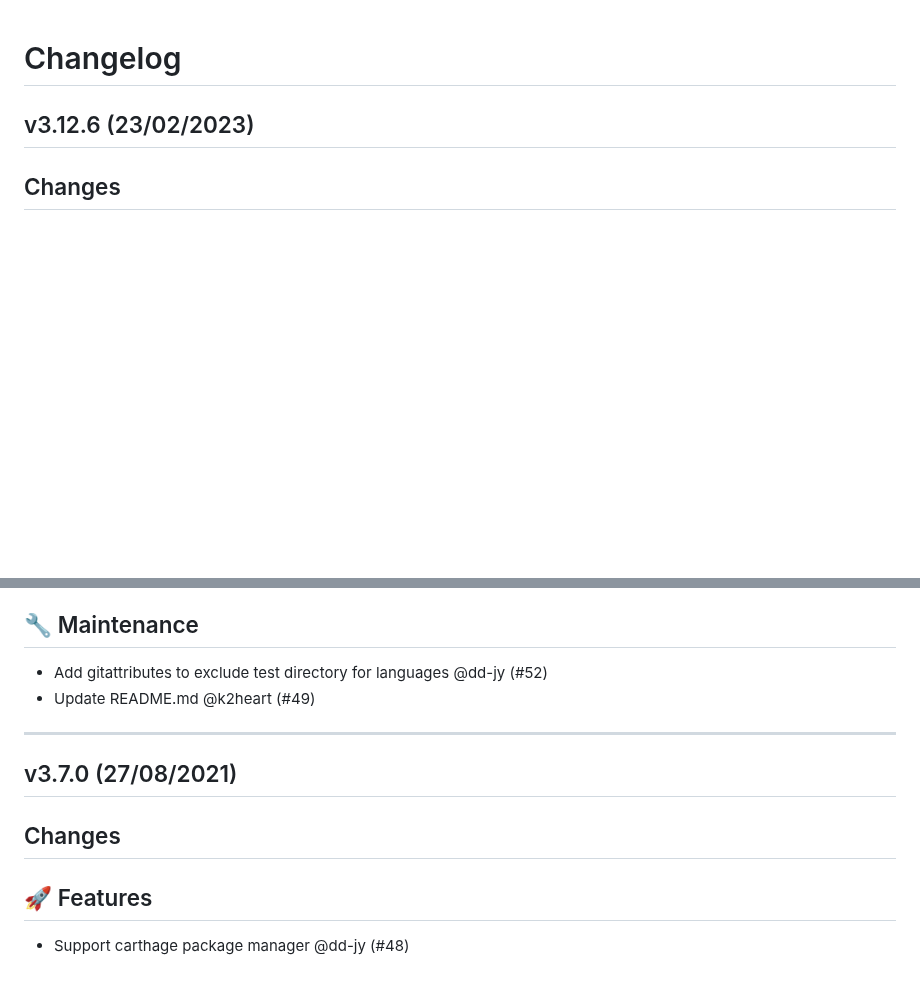
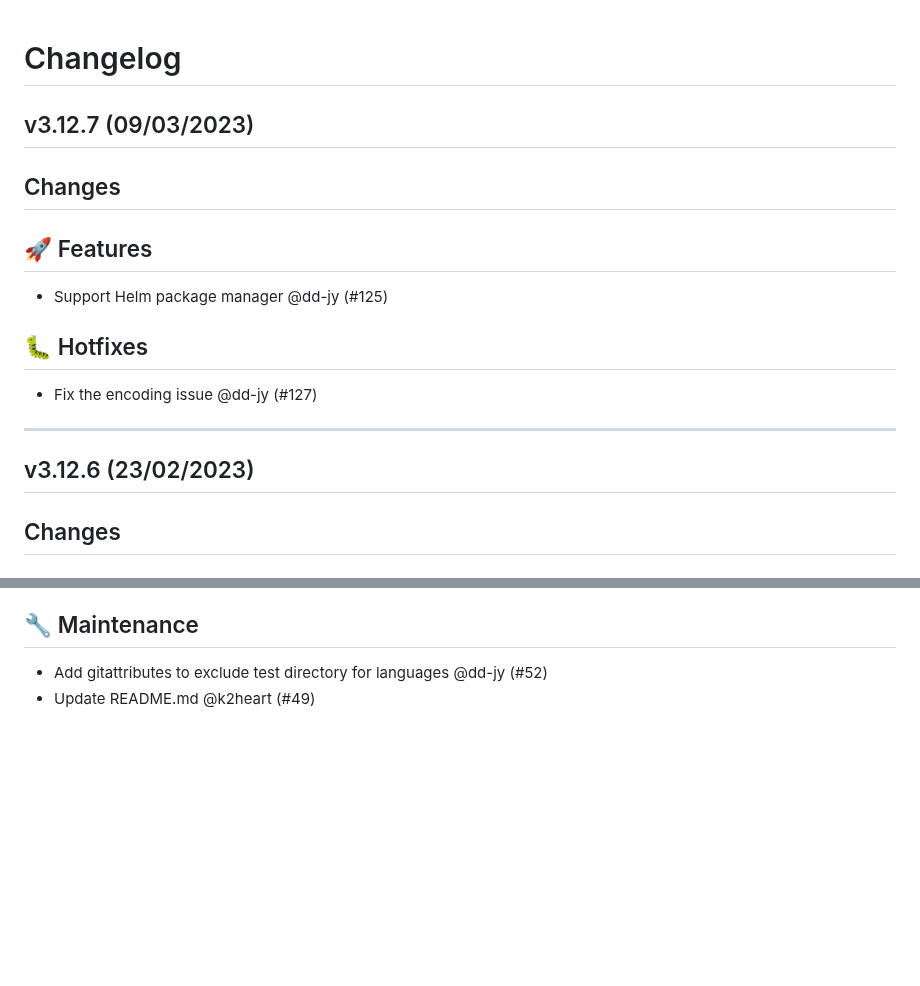
Before and after one commit to fosslight/fosslight_dependency_scanner, a Markdown page: CHANGELOG.md, 2 parts joined by grey strips. GitHub-like rendering; blank space fills up the shorter version.

Commit message:
Update ChangeLog

```diff
--- a/CHANGELOG.md
+++ b/CHANGELOG.md
@@ -1,4 +1,16 @@
 # Changelog
+
+## v3.12.7 (09/03/2023)
+## Changes
+## 🚀 Features
+
+- Support Helm package manager @dd-jy (#125)
+
+## 🐛 Hotfixes
+
+- Fix the encoding issue @dd-jy (#127)
+
+---
 
 ## v3.12.6 (23/02/2023)
 ## Changes
@@ -312,11 +324,3 @@
 
 - Add gitattributes to exclude test directory for languages @dd-jy (#52)
 - Update README.md @k2heart (#49)
-
----
-
-## v3.7.0 (27/08/2021)
-## Changes
-## 🚀 Features
-
-- Support carthage package manager @dd-jy (#48)
```
